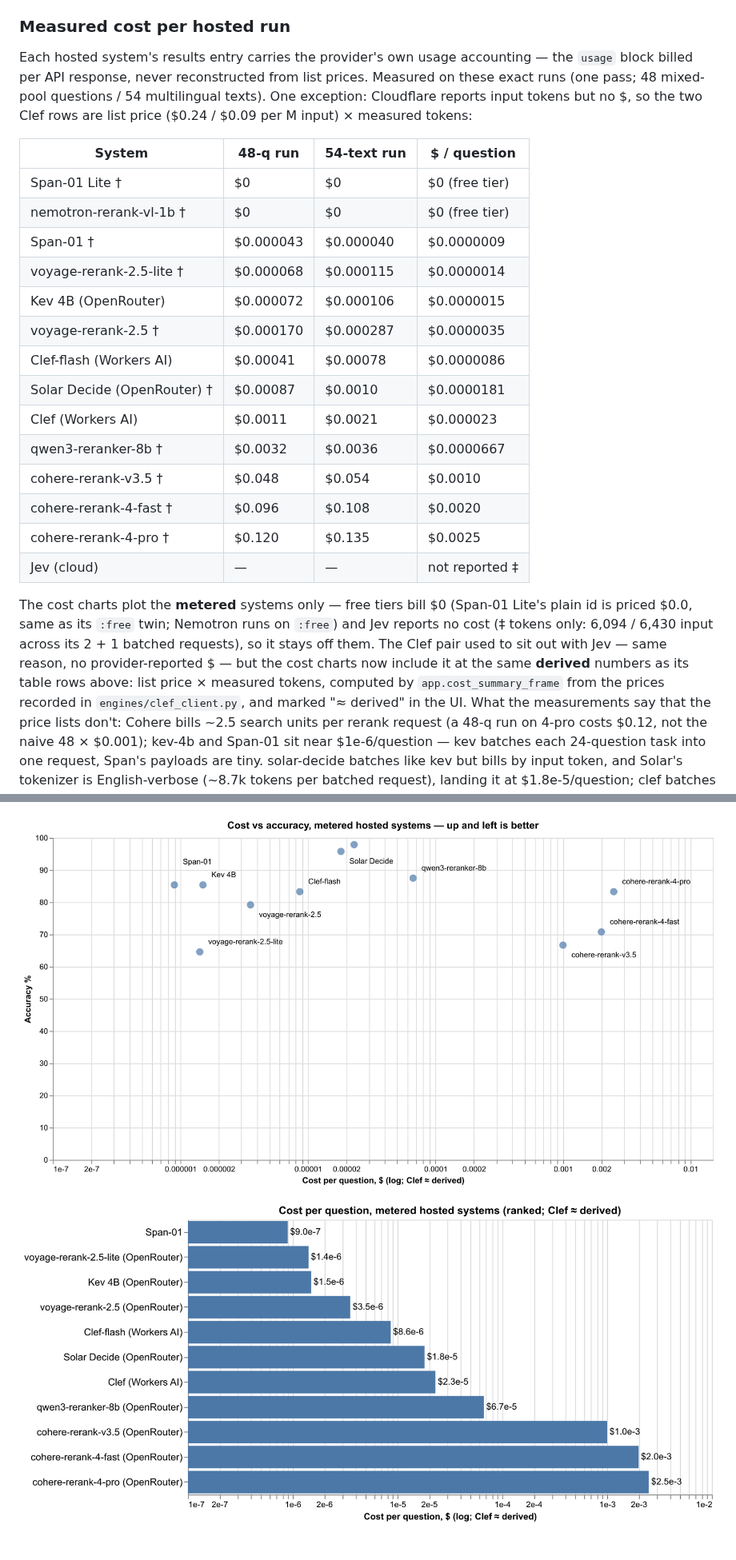
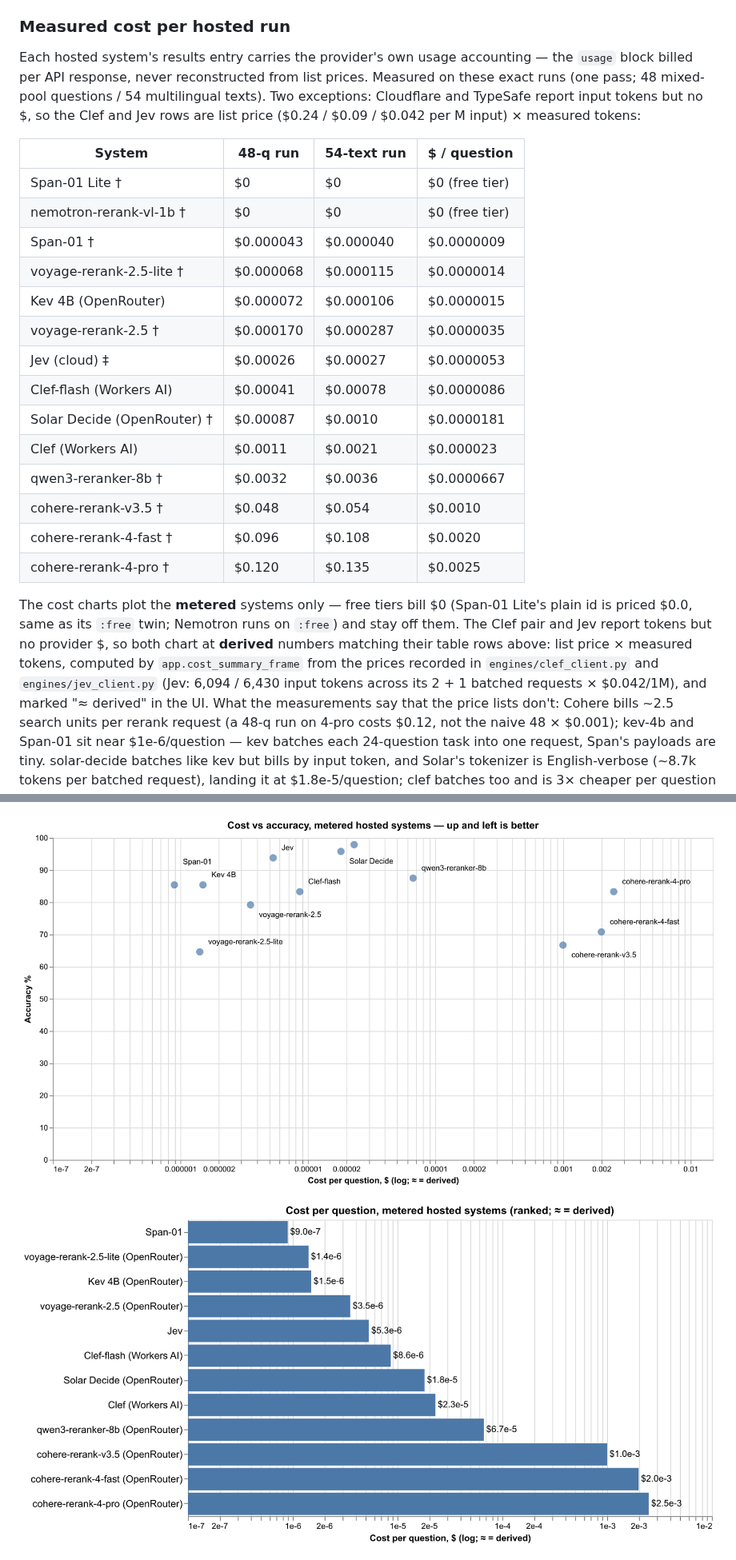
Before and after one commit to umstek/zero-shot-ie-bench, a Markdown page: README.md, 2 parts joined by grey strips. Shown at 80% size. GitHub-like rendering; pictures changed too: docs/charts/cls_cost.png, docs/charts/cls_cost_bars.png.

Commit message:
docs(readme,charts): chart Jev at its derived cost
The cost table gains a Jev row — $0.00026 / $0.00027 runs,
$0.0000053 per question — sorted between voyage-rerank-2.5 and
Clef-flash, and the intro + family-table footnotes restate the
derivation rule (list price × measured tokens) for both
tokens-only providers. Regenerated cost charts carry the 12th
metered system and the generalized "≈ = derived" axis title.

```diff
--- a/README.md
+++ b/README.md
@@ -334,9 +335,10 @@ Takeaways:
 Each hosted system's results entry carries the provider's own usage
 accounting — the `usage` block billed per API response, never
 reconstructed from list prices. Measured on these exact runs (one pass;
-48 mixed-pool questions / 54 multilingual texts). One exception:
-Cloudflare reports input tokens but no $, so the two Clef rows are
-list price ($0.24 / $0.09 per M input) × measured tokens:
+48 mixed-pool questions / 54 multilingual texts). Two exceptions:
+Cloudflare and TypeSafe report input tokens but no $, so the Clef
+and Jev rows are list price ($0.24 / $0.09 / $0.042 per M input)
+× measured tokens:
 
 | System | 48-q run | 54-text run | $ / question |
 |---|---|---|---|
@@ -346,6 +348,7 @@ list price ($0.24 / $0.09 per M input) × measured tokens:
 | voyage-rerank-2.5-lite † | $0.000068 | $0.000115 | $0.0000014 |
 | Kev 4B (OpenRouter) | $0.000072 | $0.000106 | $0.0000015 |
 | voyage-rerank-2.5 † | $0.000170 | $0.000287 | $0.0000035 |
+| Jev (cloud) ‡ | $0.00026 | $0.00027 | $0.0000053 |
 | Clef-flash (Workers AI) | $0.00041 | $0.00078 | $0.0000086 |
 | Solar Decide (OpenRouter) † | $0.00087 | $0.0010 | $0.0000181 |
 | Clef (Workers AI) | $0.0011 | $0.0021 | $0.000023 |
@@ -353,17 +356,16 @@ list price ($0.24 / $0.09 per M input) × measured tokens:
 | cohere-rerank-v3.5 † | $0.048 | $0.054 | $0.0010 |
 | cohere-rerank-4-fast † | $0.096 | $0.108 | $0.0020 |
 | cohere-rerank-4-pro † | $0.120 | $0.135 | $0.0025 |
-| Jev (cloud) | — | — | not reported ‡ |
 
 The cost charts plot the **metered** systems only — free tiers bill $0
 (Span-01 Lite's plain id is priced $0.0, same as its `:free` twin;
-Nemotron runs on `:free`) and Jev reports no cost (‡ tokens only:
-6,094 / 6,430 input across its 2 + 1 batched requests), so it stays
-off them. The Clef pair used to sit out with Jev — same reason, no
-provider-reported $ — but the cost charts now include it at the same
-**derived** numbers as its table rows above: list price × measured
-tokens, computed by `app.cost_summary_frame` from the prices recorded
-in `engines/clef_client.py`, and marked "≈ derived" in the UI. What
+Nemotron runs on `:free`) and stay off them. The Clef pair and Jev
+report tokens but no provider $, so both chart at **derived** numbers
+matching their table rows above: list price × measured tokens,
+computed by `app.cost_summary_frame` from the prices recorded in
+`engines/clef_client.py` and `engines/jev_client.py` (Jev: 6,094 /
+6,430 input tokens across its 2 + 1 batched requests × $0.042/1M),
+and marked "≈ derived" in the UI. What
 the measurements say that the price lists don't: Cohere bills ~2.5 search
 units per rerank request (a 48-q run on 4-pro costs $0.12, not the
 naive 48 × $0.001); kev-4b and Span-01 sit near $1e-6/question — kev
```
Also changed, not shown: other parts of README.md (+3 -2 lines).
